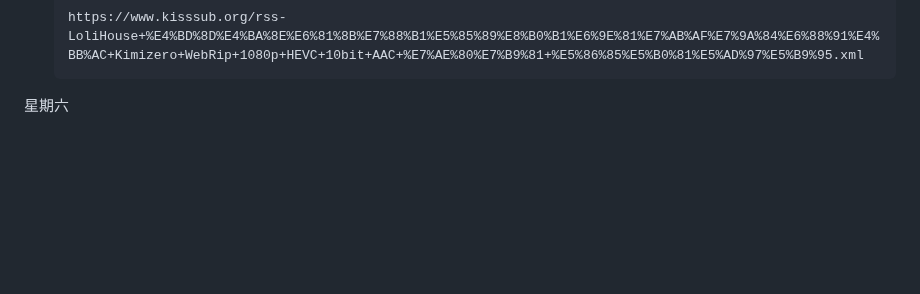
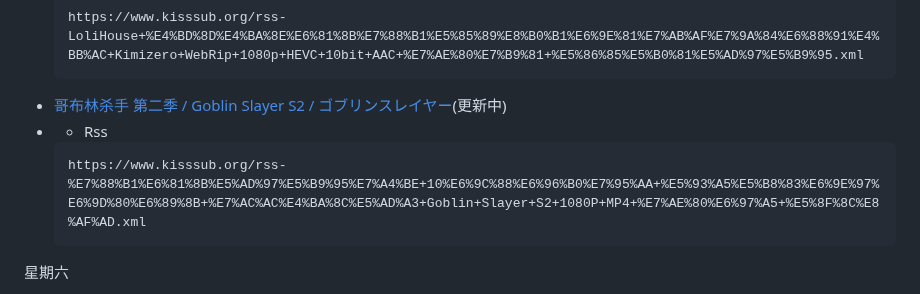
Before and after one commit to Lycofuture/Linux-install, a Markdown page: alist/README.md, the part around the change. Drawn GitHub-style; blank space fills up the shorter version.

Commit message:
Update README.md
Signed-off-by: sameu <hizcmua@163.com>

````diff
--- a/alist/README.md
+++ b/alist/README.md
@@ -56,6 +56,11 @@
    ```xml
    https://www.kisssub.org/rss-LoliHouse+%E4%BD%8D%E4%BA%8E%E6%81%8B%E7%88%B1%E5%85%89%E8%B0%B1%E6%9E%81%E7%AB%AF%E7%9A%84%E6%88%91%E4%BB%AC+Kimizero+WebRip+1080p+HEVC+10bit+AAC+%E7%AE%80%E7%B9%81+%E5%86%85%E5%B0%81%E5%AD%97%E5%B9%95.xml
     ```
+- [哥布林杀手 第二季 / Goblin Slayer S2 / ゴブリンスレイヤー](https://goblinslayer.jp/)(更新中)
+- - Rss
+  ```xml
+  https://www.kisssub.org/rss-%E7%88%B1%E6%81%8B%E5%AD%97%E5%B9%95%E7%A4%BE+10%E6%9C%88%E6%96%B0%E7%95%AA+%E5%93%A5%E5%B8%83%E6%9E%97%E6%9D%80%E6%89%8B+%E7%AC%AC%E4%BA%8C%E5%AD%A3+Goblin+Slayer+S2+1080P+MP4+%E7%AE%80%E6%97%A5+%E5%8F%8C%E8%AF%AD.xml
+  ```
 
 星期六
 
````
